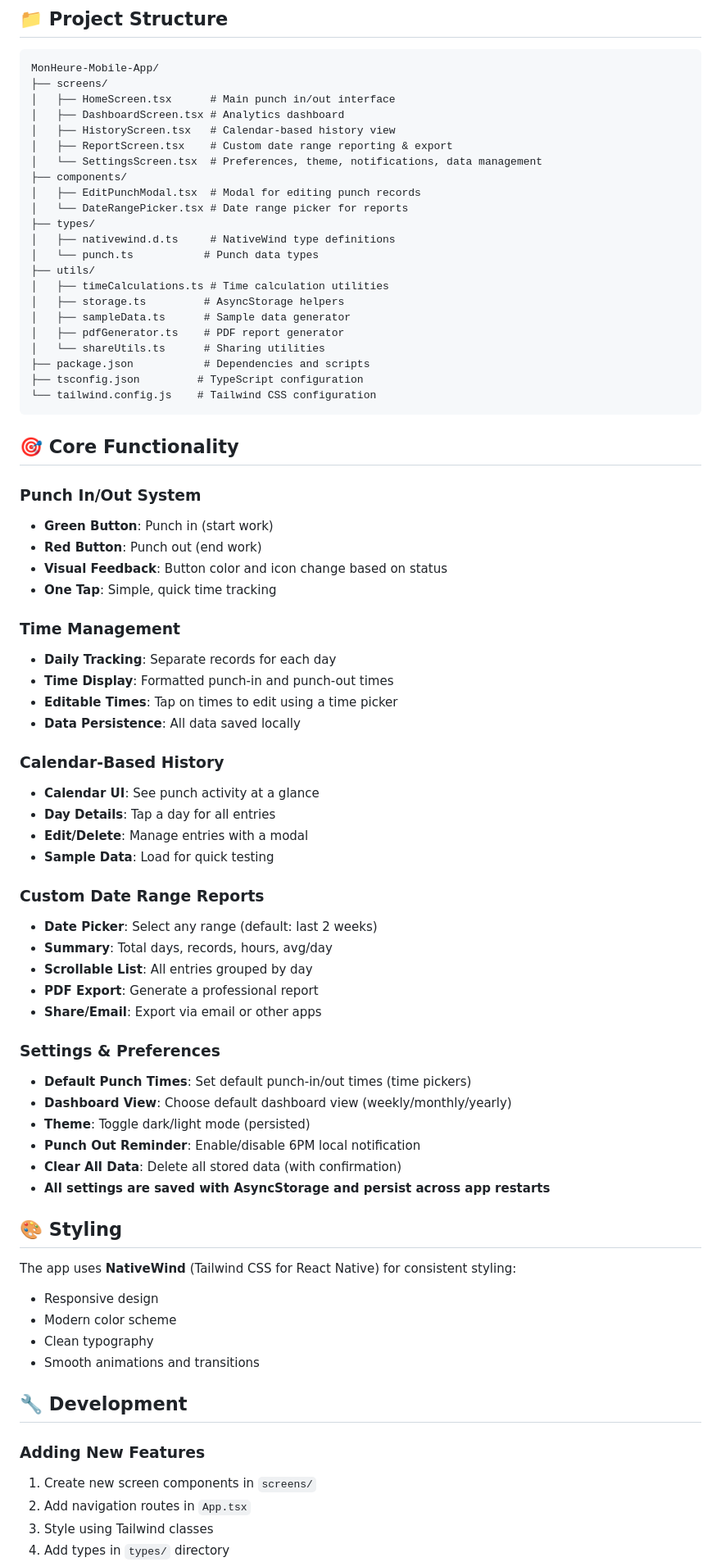
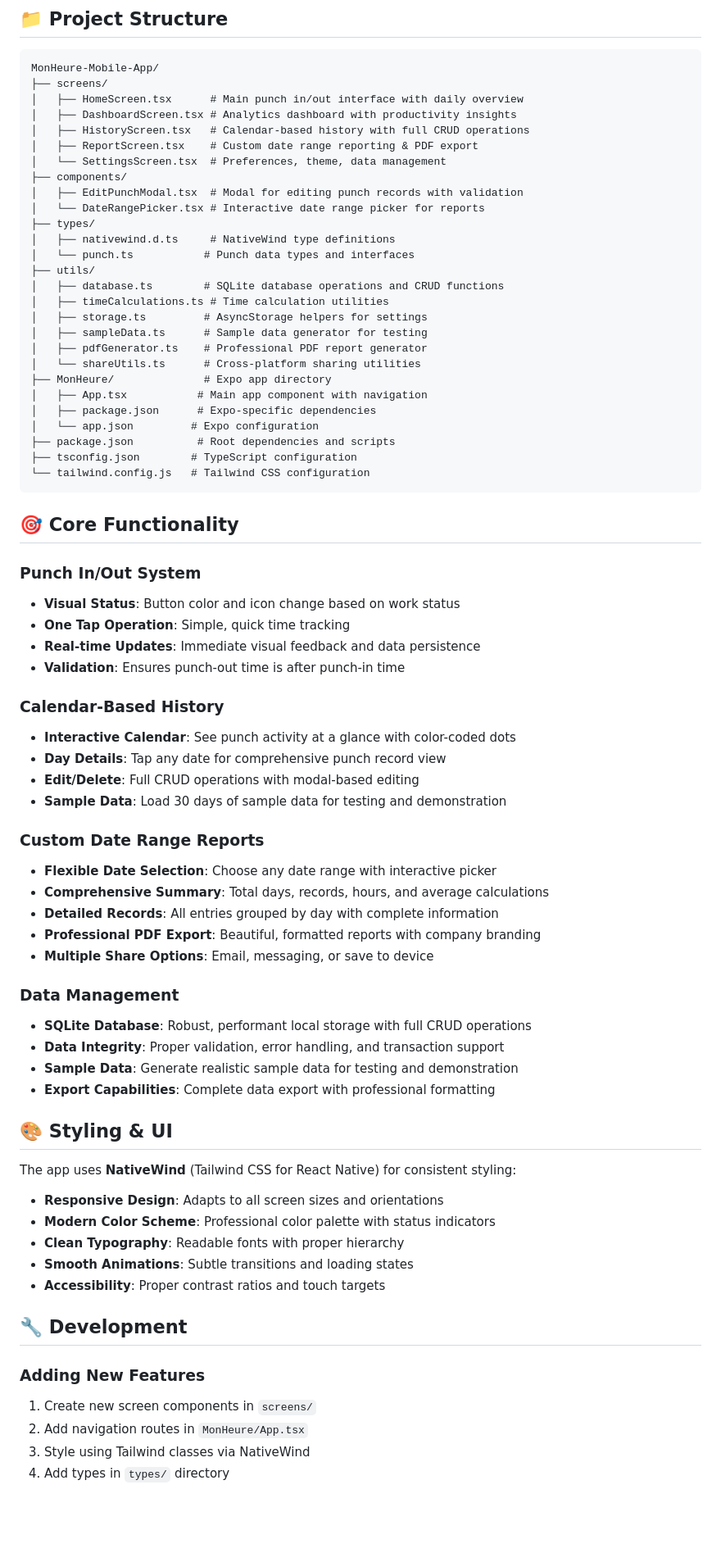
Before and after one commit to mahimrahman/MonHeure-Mobile-App, a Markdown page: README.md, the part around one of its changes. Shown at 82% size. Rendered like a GitHub page; blank space fills up the shorter version.

````diff
--- a/README.md
+++ b/README.md
@@ -100,75 +101,73 @@ The app features a clean, modern interface with:
 ```
 MonHeure-Mobile-App/
 ├── screens/
-│   ├── HomeScreen.tsx      # Main punch in/out interface
-│   ├── DashboardScreen.tsx # Analytics dashboard
-│   ├── HistoryScreen.tsx   # Calendar-based history view
-│   ├── ReportScreen.tsx    # Custom date range reporting & export
-│   └── SettingsScreen.tsx  # Preferences, theme, notifications, data management
+│   ├── HomeScreen.tsx      # Main punch in/out interface with daily overview
+│   ├── DashboardScreen.tsx # Analytics dashboard with productivity insights
+│   ├── HistoryScreen.tsx   # Calendar-based history with full CRUD operations
+│   ├── ReportScreen.tsx    # Custom date range reporting & PDF export
+│   └── SettingsScreen.tsx  # Preferences, theme, data management
 ├── components/
-│   ├── EditPunchModal.tsx  # Modal for editing punch records
-│   └── DateRangePicker.tsx # Date range picker for reports
+│   ├── EditPunchModal.tsx  # Modal for editing punch records with validation
+│   └── DateRangePicker.tsx # Interactive date range picker for reports
 ├── types/
 │   ├── nativewind.d.ts     # NativeWind type definitions
-│   └── punch.ts           # Punch data types
+│   └── punch.ts           # Punch data types and interfaces
 ├── utils/
+│   ├── database.ts        # SQLite database operations and CRUD functions
 │   ├── timeCalculations.ts # Time calculation utilities
-│   ├── storage.ts         # AsyncStorage helpers
-│   ├── sampleData.ts      # Sample data generator
-│   ├── pdfGenerator.ts    # PDF report generator
-│   └── shareUtils.ts      # Sharing utilities
-├── package.json           # Dependencies and scripts
-├── tsconfig.json         # TypeScript configuration
-└── tailwind.config.js    # Tailwind CSS configuration
+│   ├── storage.ts         # AsyncStorage helpers for settings
+│   ├── sampleData.ts      # Sample data generator for testing
+│   ├── pdfGenerator.ts    # Professional PDF report generator
+│   └── shareUtils.ts      # Cross-platform sharing utilities
+├── MonHeure/              # Expo app directory
+│   ├── App.tsx           # Main app component with navigation
+│   ├── package.json      # Expo-specific dependencies
+│   └── app.json         # Expo configuration
+├── package.json          # Root dependencies and scripts
+├── tsconfig.json        # TypeScript configuration
+└── tailwind.config.js   # Tailwind CSS configuration
 ```
 
 ## 🎯 Core Functionality
 
 ### Punch In/Out System
-- **Green Button**: Punch in (start work)
-- **Red Button**: Punch out (end work)
-- **Visual Feedback**: Button color and icon change based on status
-- **One Tap**: Simple, quick time tracking
-
-### Time Management
-- **Daily Tracking**: Separate records for each day
-- **Time Display**: Formatted punch-in and punch-out times
-- **Editable Times**: Tap on times to edit using a time picker
-- **Data Persistence**: All data saved locally
+- **Visual Status**: Button color and icon change based on work status
+- **One Tap Operation**: Simple, quick time tracking
+- **Real-time Updates**: Immediate visual feedback and data persistence
+- **Validation**: Ensures punch-out time is after punch-in time
 
 ### Calendar-Based History
-- **Calendar UI**: See punch activity at a glance
-- **Day Details**: Tap a day for all entries
-- **Edit/Delete**: Manage entries with a modal
-- **Sample Data**: Load for quick testing
+- **Interactive Calendar**: See punch activity at a glance with color-coded dots
+- **Day Details**: Tap any date for comprehensive punch record view
+- **Edit/Delete**: Full CRUD operations with modal-based editing
+- **Sample Data**: Load 30 days of sample data for testing and demonstration
 
 ### Custom Date Range Reports
-- **Date Picker**: Select any range (default: last 2 weeks)
-- **Summary**: Total days, records, hours, avg/day
-- **Scrollable List**: All entries grouped by day
-- **PDF Export**: Generate a professional report
-- **Share/Email**: Export via email or other apps
+- **Flexible Date Selection**: Choose any date range with interactive picker
+- **Comprehensive Summary**: Total days, records, hours, and average calculations
+- **Detailed Records**: All entries grouped by day with complete information
+- **Professional PDF Export**: Beautiful, formatted reports with company branding
+- **Multiple Share Options**: Email, messaging, or save to device
 
-### Settings & Preferences
-- **Default Punch Times**: Set default punch-in/out times (time pickers)
-- **Dashboard View**: Choose default dashboard view (weekly/monthly/yearly)
-- **Theme**: Toggle dark/light mode (persisted)
-- **Punch Out Reminder**: Enable/disable 6PM local notification
-- **Clear All Data**: Delete all stored data (with confirmation)
-- **All settings are saved with AsyncStorage and persist across app restarts**
+### Data Management
+- **SQLite Database**: Robust, performant local storage with full CRUD operations
+- **Data Integrity**: Proper validation, error handling, and transaction support
+- **Sample Data**: Generate realistic sample data for testing and demonstration
+- **Export Capabilities**: Complete data export with professional formatting
 
-## 🎨 Styling
+## 🎨 Styling & UI
 
 The app uses **NativeWind** (Tailwind CSS for React Native) for consistent styling:
-- Responsive design
-- Modern color scheme
-- Clean typography
-- Smooth animations and transitions
+- **Responsive Design**: Adapts to all screen sizes and orientations
+- **Modern Color Scheme**: Professional color palette with status indicators
+- **Clean Typography**: Readable fonts with proper hierarchy
+- **Smooth Animations**: Subtle transitions and loading states
+- **Accessibility**: Proper contrast ratios and touch targets
 
 ## 🔧 Development
 
 ### Adding New Features
 1. Create new screen components in `screens/`
-2. Add navigation routes in `App.tsx`
-3. Style using Tailwind classes
+2. Add navigation routes in `MonHeure/App.tsx`
+3. Style using Tailwind classes via NativeWind
 4. Add types in `types/` directory
````
Also changed, not shown: other parts of README.md (+83 -59 lines).
